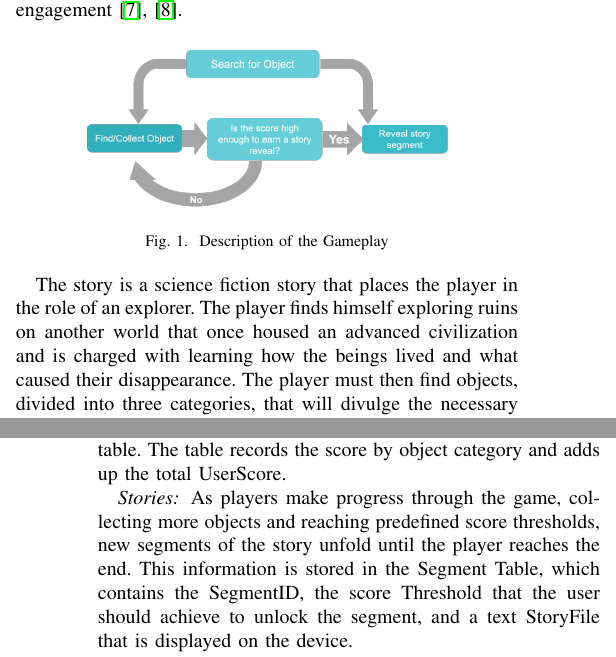
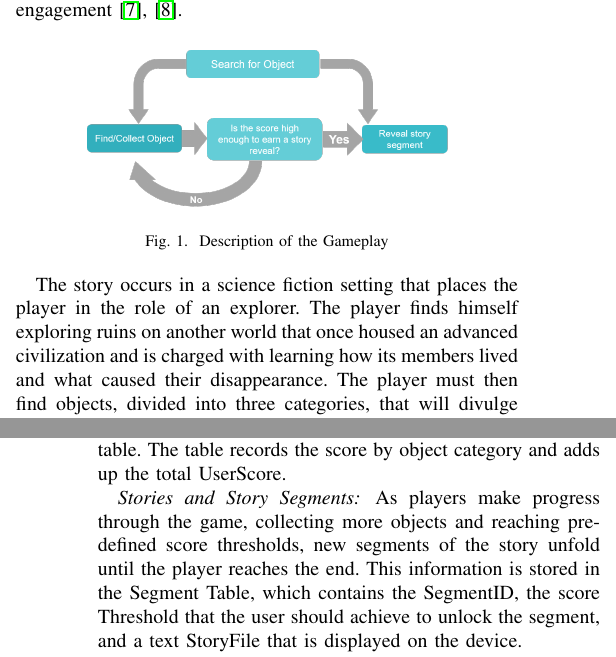
Before and after one commit to VolodymyrOrlov/MSDS7330FinalProject, a LaTeX paper (paper/MSDS7330DBMSforGeospatiallyEnabledGame.tex): two parts of the columns of pages 1 and 4 of 5, joined at a grey line, cut so that both start at the same text. Compiled offline with pdfLaTeX; a missing font is replaced by an installed copy or a similar font; a LaTeX package or settings file that is missing is left out.

Commit message:
Rene's update
Changed some wording

```diff
--- a/paper/MSDS7330DBMSforGeospatiallyEnabledGame.tex
+++ b/paper/MSDS7330DBMSforGeospatiallyEnabledGame.tex
@@ -55,7 +55,7 @@ The game consists of players exploring the real world via augmented reality in s
 \label{Gameplay}
 \end{figure}
 
-The story is a science fiction story that places the player in the role of an explorer. The player finds himself exploring ruins on another world that once housed an advanced civilization and is charged with learning how the beings lived and what caused their disappearance. The player must then find objects, divided into three categories, that will divulge the necessary information about how this lost civilization lived and why it disappeared. Categories consist of Culture, Politics, and Technology and correspond to the nature of the player’s discoveries and tell the story of the civilization in tandem. For example, culture objects reveal how the civilization lived and what cultural tensions were present before they disappeared. Furthermore, the story arc of the civilization’s culture is told independently of the technology and politics story arcs, but with the common overarching plot of the civilization’s demise. An illustration of the story arc concept is presented below in \autoref{Tandem}.
+The story occurs in a science fiction setting that places the player in the role of an explorer. The player finds himself exploring ruins on another world that once housed an advanced civilization and is charged with learning how its members lived and what caused their disappearance. The player must then find objects, divided into three categories, that will divulge the necessary information about how this lost civilization lived and why it disappeared. Categories consist of Culture, Politics, and Technology and correspond to the nature of the player’s discoveries and tell the story of the civilization in tandem. For example, culture objects reveal how the civilization lived and what cultural tensions were present before they disappeared. Furthermore, the story arc of the civilization’s culture is told independently of the technology and politics story arcs, but with the common overarching plot of the civilization’s demise. An illustration of the story arc concept is presented below in \autoref{Tandem}.
 
 \begin{figure}[h]
 \centering
@@ -165,7 +165,7 @@ The main mechanism of the game is collecting objects in different locations, whi
 \subsubsection*{Scores}
 The database needs to keep the player’s score and link it to the UserID, and this is done in the TotalGameScore table. The table records the score by object category and adds up the total UserScore.
 
-\subsubsection*{Stories}
+\subsubsection*{Stories and Story Segments}
 As players make progress through the game, collecting more objects and reaching predefined score thresholds, new segments of the story unfold until the player reaches the end. This information is stored in the Segment Table, which contains the SegmentID, the score Threshold that the user should achieve to unlock the segment, and a text StoryFile that is displayed on the device.
 
 The user will have several stories to choose from. These are stored in the Story table, which has a unique StoryID identifier along with the StoryName.
```
Also changed, not shown: paper/MSDS7330DBMSforGeospatiallyEnabledGame.pdf, paper/MSDS7330DBMSforGeospatiallyEnabledGame.tex (2 more changed lines).
